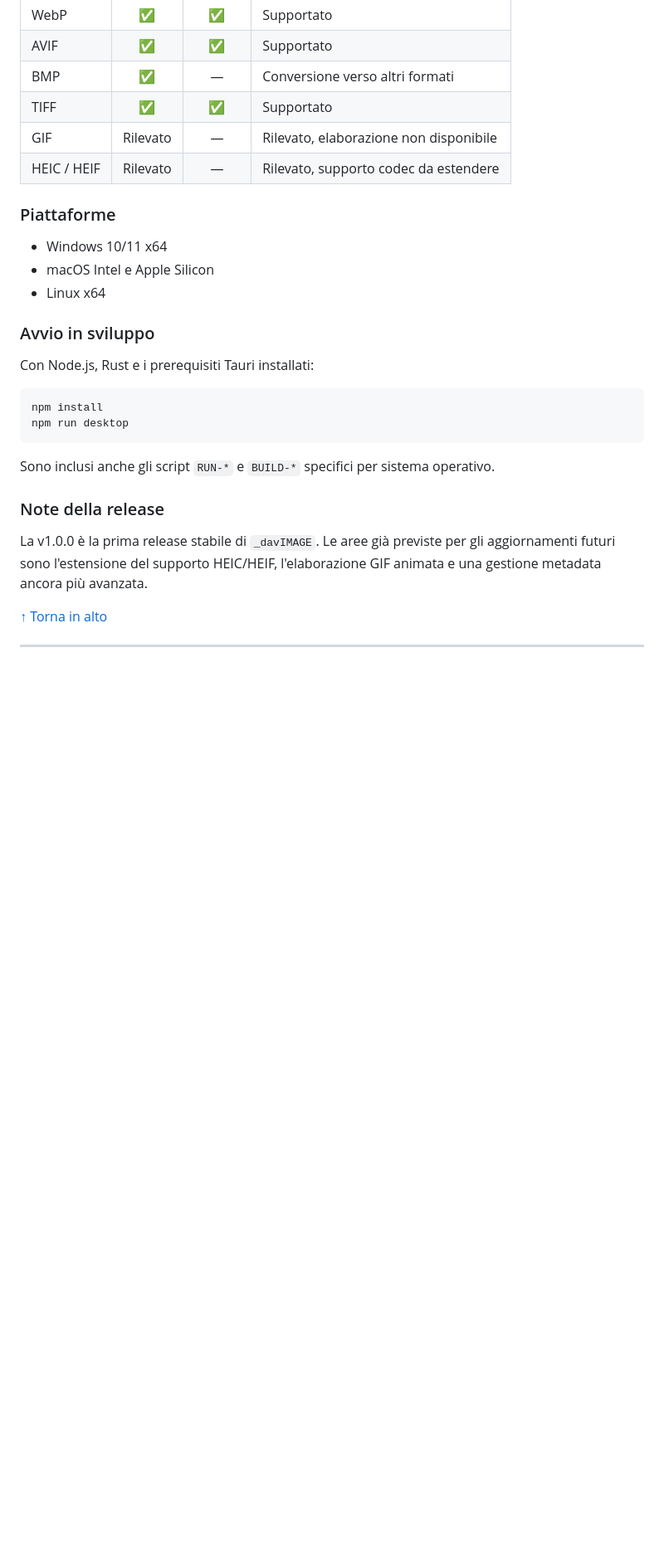
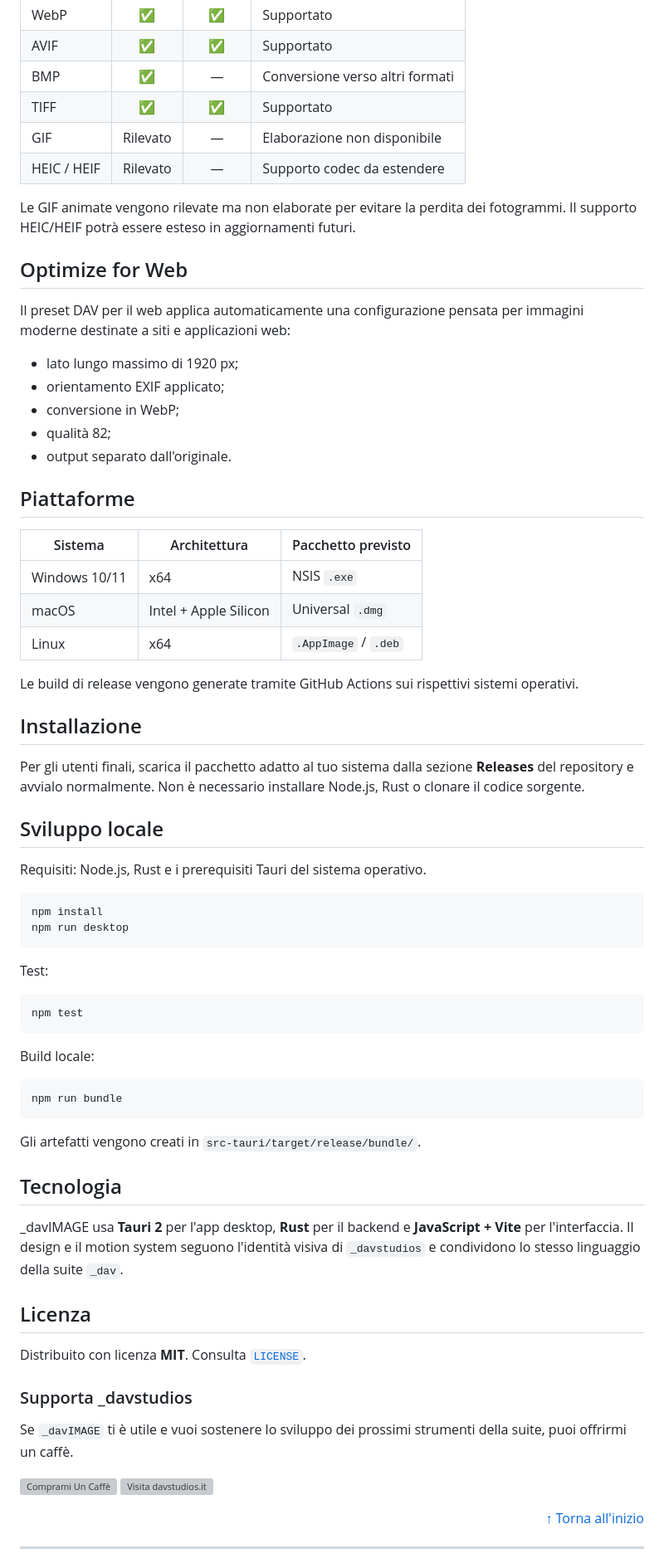
Before and after one commit to davstudios/_davIMAGE, a Markdown page: README.md, the part around one of its changes. Shown at 83% size. GitHub-like rendering; blank space fills up the shorter version; grey boxes are pictures that could not be loaded.

````diff
--- a/README.md
+++ b/README.md
@@ -70,31 +108,76 @@ Tutta l'elaborazione avviene localmente. L'app non invia immagini a server ester
 | AVIF | ✅ | ✅ | Supportato |
 | BMP | ✅ | — | Conversione verso altri formati |
 | TIFF | ✅ | ✅ | Supportato |
-| GIF | Rilevato | — | Rilevato, elaborazione non disponibile |
-| HEIC / HEIF | Rilevato | — | Rilevato, supporto codec da estendere |
+| GIF | Rilevato | — | Elaborazione non disponibile |
+| HEIC / HEIF | Rilevato | — | Supporto codec da estendere |
 
-### Piattaforme
+Le GIF animate vengono rilevate ma non elaborate per evitare la perdita dei fotogrammi. Il supporto HEIC/HEIF potrà essere esteso in aggiornamenti futuri.
 
-- Windows 10/11 x64
-- macOS Intel e Apple Silicon
-- Linux x64
+## Optimize for Web
 
-### Avvio in sviluppo
+Il preset DAV per il web applica automaticamente una configurazione pensata per immagini moderne destinate a siti e applicazioni web:
 
-Con Node.js, Rust e i prerequisiti Tauri installati:
+- lato lungo massimo di 1920 px;
+- orientamento EXIF applicato;
+- conversione in WebP;
+- qualità 82;
+- output separato dall'originale.
+
+## Piattaforme
+
+| Sistema | Architettura | Pacchetto previsto |
+| --- | --- | --- |
+| Windows 10/11 | x64 | NSIS `.exe` |
+| macOS | Intel + Apple Silicon | Universal `.dmg` |
+| Linux | x64 | `.AppImage` / `.deb` |
+
+Le build di release vengono generate tramite GitHub Actions sui rispettivi sistemi operativi.
+
+## Installazione
+
+Per gli utenti finali, scarica il pacchetto adatto al tuo sistema dalla sezione **Releases** del repository e avvialo normalmente. Non è necessario installare Node.js, Rust o clonare il codice sorgente.
+
+## Sviluppo locale
+
+Requisiti: Node.js, Rust e i prerequisiti Tauri del sistema operativo.
 
 ```bash
 npm install
 npm run desktop
 ```
 
-Sono inclusi anche gli script `RUN-*` e `BUILD-*` specifici per sistema operativo.
+Test:
 
-### Note della release
+```bash
+npm test
+```
 
-La v1.0.0 è la prima release stabile di `_davIMAGE`. Le aree già previste per gli aggiornamenti futuri sono l'estensione del supporto HEIC/HEIF, l'elaborazione GIF animata e una gestione metadata ancora più avanzata.
+Build locale:
 
-[↑ Torna in alto](#davimage)
+```bash
+npm run bundle
+```
+
+Gli artefatti vengono creati in `src-tauri/target/release/bundle/`.
+
+## Tecnologia
+
+_davIMAGE usa **Tauri 2** per l'app desktop, **Rust** per il backend e **JavaScript + Vite** per l'interfaccia. Il design e il motion system seguono l'identità visiva di `_davstudios` e condividono lo stesso linguaggio della suite `_dav`.
+
+## Licenza
+
+Distribuito con licenza **MIT**. Consulta [`LICENSE`](LICENSE).
+
+### Supporta _davstudios
+
+Se `_davIMAGE` ti è utile e vuoi sostenere lo sviluppo dei prossimi strumenti della suite, puoi offrirmi un caffè.
+
+<p>
+  <a href="https://buymeacoffee.com/davstudios"><img src=".github/assets/buy-coffee-it.svg" height="46" alt="Comprami Un Caffè"></a>
+  <a href="https://www.davstudios.it"><img src=".github/assets/website-it.svg" height="46" alt="Visita davstudios.it"></a>
+</p>
+
+<div align="right"><a href="#davimage">↑ Torna all'inizio</a></div>
 
 ---
 
````
Also changed, not shown: other parts of README.md (+183 -72 lines).
